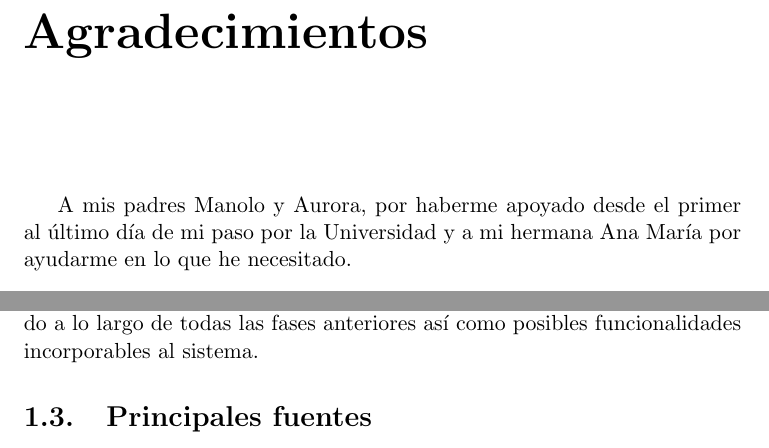
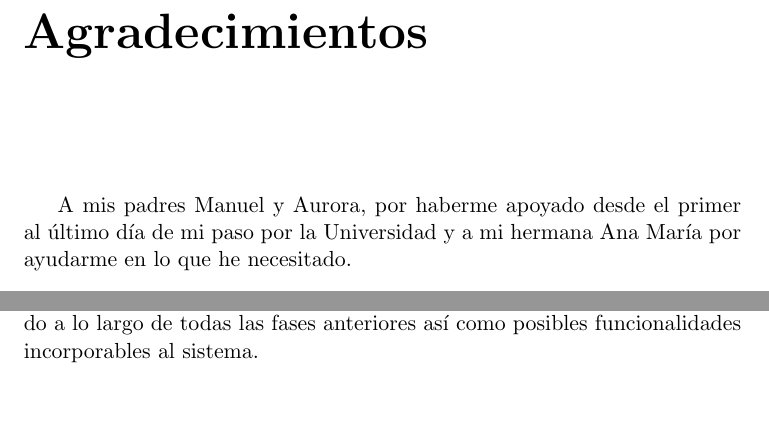
Before and after one commit to RSMap/Memoria, a LaTeX book (text/project.tex, which reads text/chapters/01_Introduccion.tex, text/prefaces/prefaces.tex): two parts of pages 9 and 21 of 136, joined at a grey line, cut so that both start at the same text. Compiled offline with pdfLaTeX.

Commit message:
fixed typo

```diff
--- a/text/chapters/01_Introduccion.tex
+++ b/text/chapters/01_Introduccion.tex
@@ -58,5 +58,3 @@ Antes de ello se expondrán en el \textit{capítulo \ref{chap2}}  los (\textbf{O
 
 \bigskip
 Por último en el \textit{capítulo \ref{chap7}} (\textbf{Pruebas}), se remiten las pruebas realizadas que corroboran el correcto funcionamiento y se concluye con el el \textit{capítulo \ref{chap8}}  (\textbf{Conclusiones y trabajos futuros}) en el cual se analiza el camino recorrido a lo largo de todas las fases anteriores así como posibles funcionalidades incorporables al sistema.
-
-\section{Principales fuentes}
--- a/text/prefaces/prefaces.tex
+++ b/text/prefaces/prefaces.tex
@@ -125,7 +125,7 @@ Y para que conste, expide y firma el presente informe en \ciudad\ a \today.
 
 \vspace{1cm}
 
-A mis padres Manolo y Aurora, por haberme apoyado desde el primer al último día de mi paso por la Universidad y a mi hermana Ana María por ayudarme en lo que he necesitado.
+A mis padres Manuel y Aurora, por haberme apoyado desde el primer al último día de mi paso por la Universidad y a mi hermana Ana María por ayudarme en lo que he necesitado.
 
 \bigskip
 
```
Also changed, not shown: text/prefaces/prefaces.tex (2 more changed lines).
